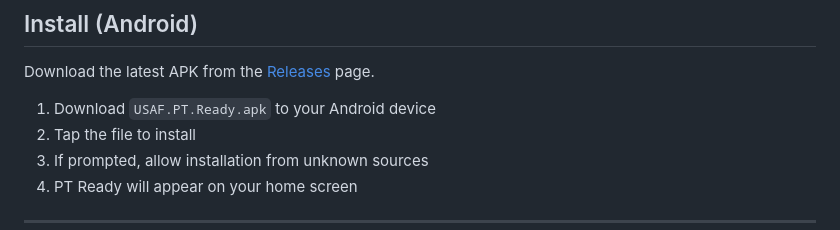
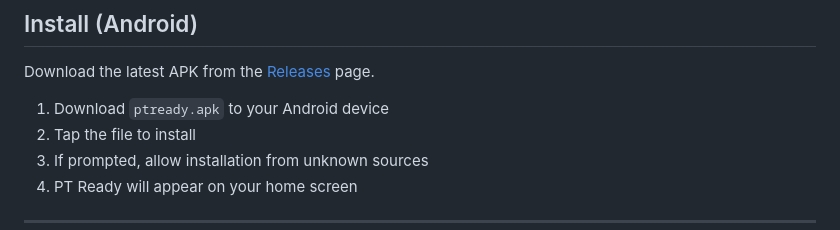
Before and after one commit to SeanHSimpson/USAF-PT-Ready, a Markdown page: README.md, the part around the change. Drawn GitHub-style.

Commit message:
Update APK filename in installation instructions

```diff
--- a/README.md
+++ b/README.md
@@ -20,7 +20,7 @@ An unofficial PFRA preparation tool. Calculate your score, generate AI-driven tr
 
 Download the latest APK from the [Releases](../../releases) page.
 
-1. Download `USAF.PT.Ready.apk` to your Android device
+1. Download `ptready.apk` to your Android device
 2. Tap the file to install
 3. If prompted, allow installation from unknown sources
 4. PT Ready will appear on your home screen
```
